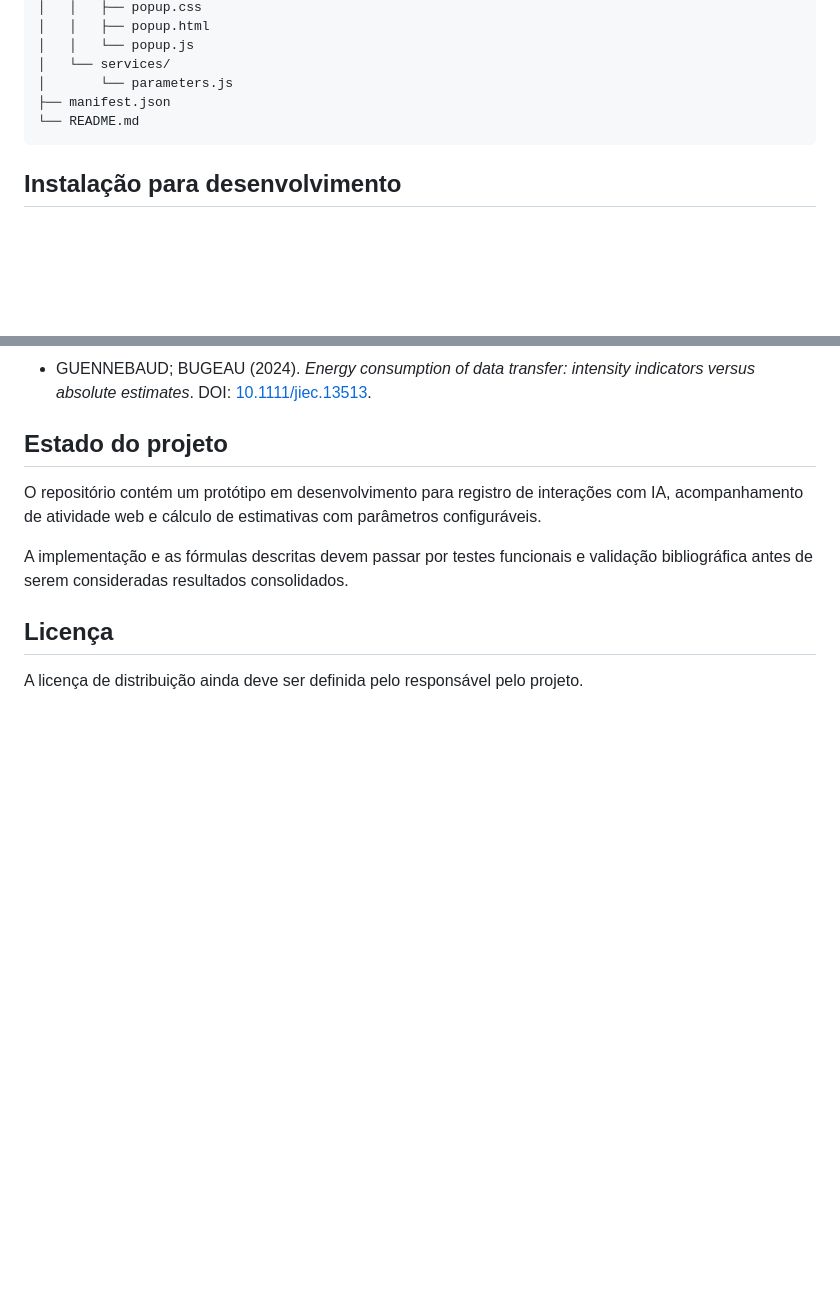
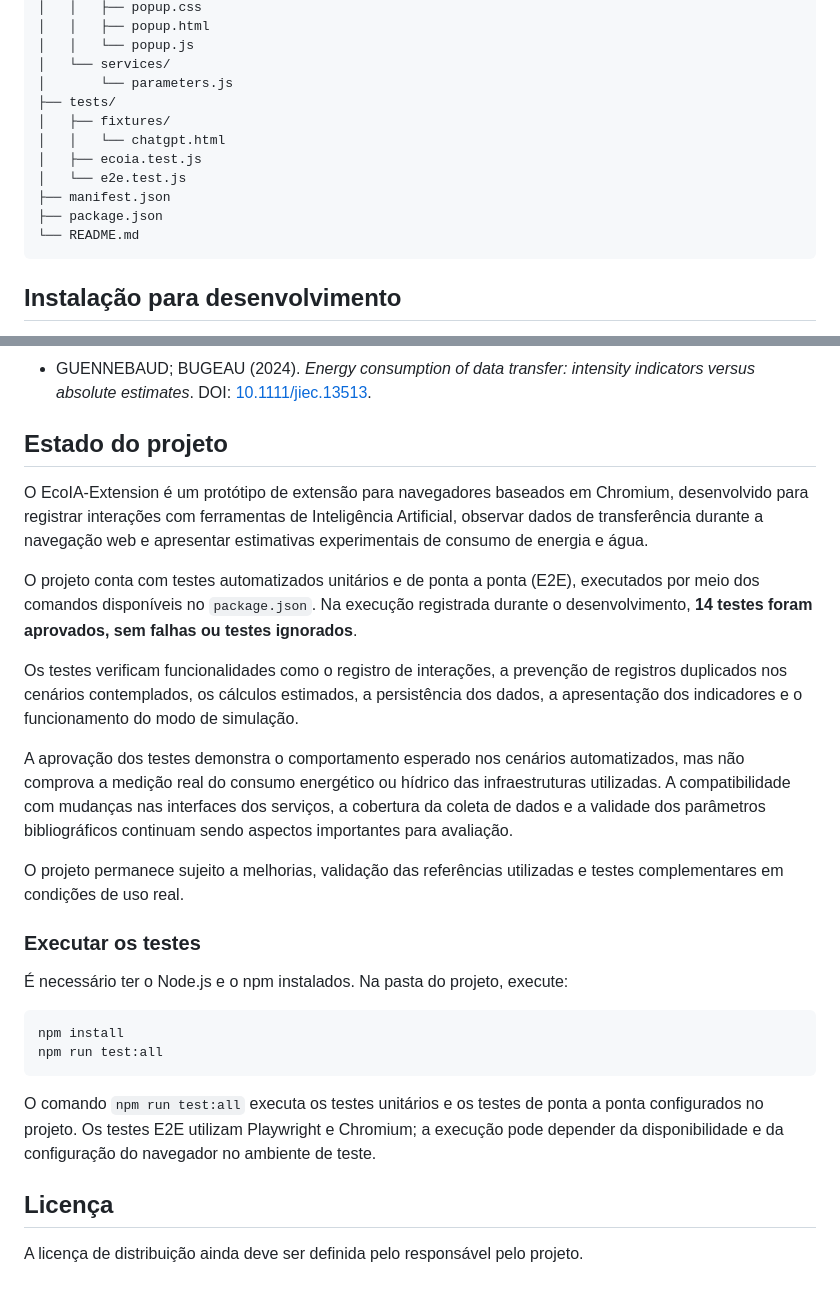
Before and after one commit to RebecaAlves013/EcoIA-Extension, a Markdown page: README.md, 2 parts joined by grey strips. Rendered like a GitHub page; blank space fills up the shorter version.

Commit message:
docs: atualizar README com testes automatizados

````diff
--- a/README.md
+++ b/README.md
@@ -117,7 +117,13 @@ EcoIA-Extension/
 │   │   └── popup.js
 │   └── services/
 │       └── parameters.js
+├── tests/
+│   ├── fixtures/
+│   │   └── chatgpt.html
+│   ├── ecoia.test.js
+│   └── e2e.test.js
 ├── manifest.json
+├── package.json
 └── README.md
 ```
 
@@ -193,9 +199,26 @@ As referências abaixo correspondem aos metadados atualmente registrados em `dat
 
 ## Estado do projeto
 
-O repositório contém um protótipo em desenvolvimento para registro de interações com IA, acompanhamento de atividade web e cálculo de estimativas com parâmetros configuráveis.
+O EcoIA-Extension é um protótipo de extensão para navegadores baseados em Chromium, desenvolvido para registrar interações com ferramentas de Inteligência Artificial, observar dados de transferência durante a navegação web e apresentar estimativas experimentais de consumo de energia e água.
 
-A implementação e as fórmulas descritas devem passar por testes funcionais e validação bibliográfica antes de serem consideradas resultados consolidados.
+O projeto conta com testes automatizados unitários e de ponta a ponta (E2E), executados por meio dos comandos disponíveis no `package.json`. Na execução registrada durante o desenvolvimento, **14 testes foram aprovados, sem falhas ou testes ignorados**.
+
+Os testes verificam funcionalidades como o registro de interações, a prevenção de registros duplicados nos cenários contemplados, os cálculos estimados, a persistência dos dados, a apresentação dos indicadores e o funcionamento do modo de simulação.
+
+A aprovação dos testes demonstra o comportamento esperado nos cenários automatizados, mas não comprova a medição real do consumo energético ou hídrico das infraestruturas utilizadas. A compatibilidade com mudanças nas interfaces dos serviços, a cobertura da coleta de dados e a validade dos parâmetros bibliográficos continuam sendo aspectos importantes para avaliação.
+
+O projeto permanece sujeito a melhorias, validação das referências utilizadas e testes complementares em condições de uso real.
+
+### Executar os testes
+
+É necessário ter o Node.js e o npm instalados. Na pasta do projeto, execute:
+
+```bash
+npm install
+npm run test:all
+```
+
+O comando `npm run test:all` executa os testes unitários e os testes de ponta a ponta configurados no projeto. Os testes E2E utilizam Playwright e Chromium; a execução pode depender da disponibilidade e da configuração do navegador no ambiente de teste.
 
 ## Licença
 
````
